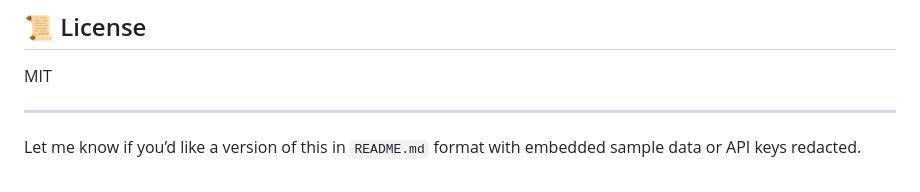
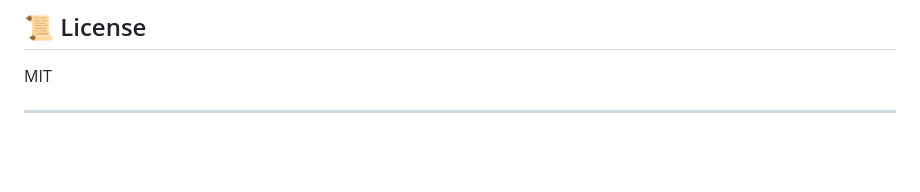
Before and after one commit to Adhvyth-T/AI_Clinical_Trial_Matching_System, a Markdown page: README.md, the part around the change. GitHub-like rendering; blank space fills up the shorter version.

```diff
--- a/README.md
+++ b/README.md
@@ -219,5 +219,3 @@ This means LLM returned empty or invalid JSON. Common causes:
 MIT
 
 ---
-
-Let me know if you’d like a version of this in `README.md` format with embedded sample data or API keys redacted.
```
